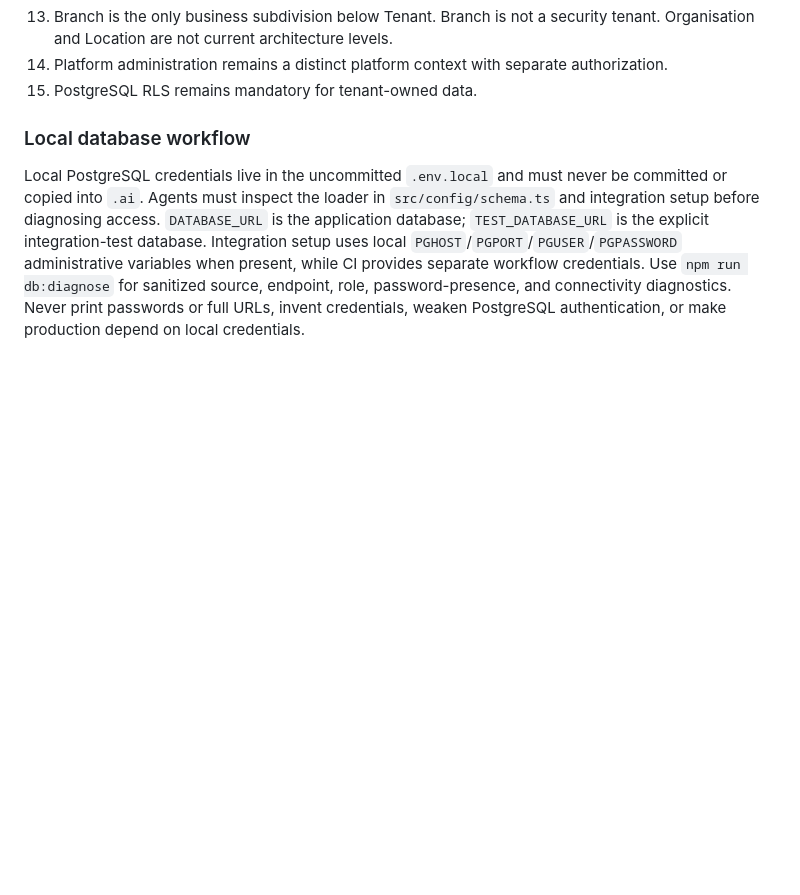
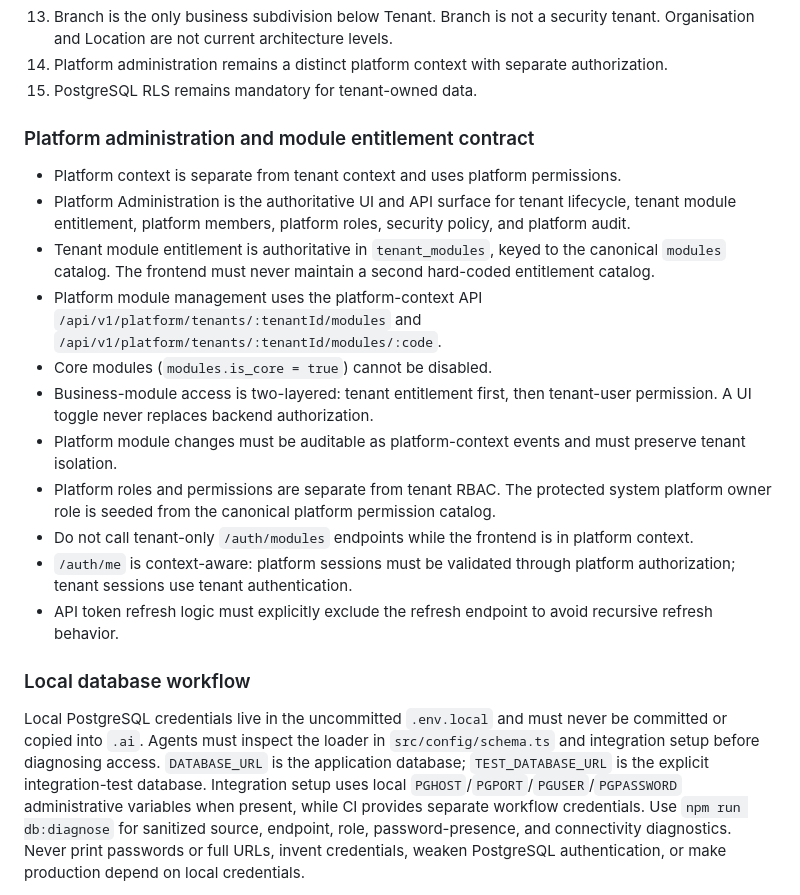
Before and after one commit to Sachin-Salgar/NEW_ERP_FINAL, a Markdown page: .ai/README.md, the part around the change. Drawn GitHub-style; blank space fills up the shorter version.

Commit message:
Document platform administration and module entitlement contract

```diff
--- a/.ai/README.md
+++ b/.ai/README.md
@@ -60,6 +60,20 @@ AI workflow files in `.ai/` explain **how an AI coding assistant should navigate
 13. Branch is the only business subdivision below Tenant. Branch is not a security tenant. Organisation and Location are not current architecture levels.
 14. Platform administration remains a distinct platform context with separate authorization.
 15. PostgreSQL RLS remains mandatory for tenant-owned data.
+
+### Platform administration and module entitlement contract
+
+- Platform context is separate from tenant context and uses platform permissions.
+- Platform Administration is the authoritative UI and API surface for tenant lifecycle, tenant module entitlement, platform members, platform roles, security policy, and platform audit.
+- Tenant module entitlement is authoritative in `tenant_modules`, keyed to the canonical `modules` catalog. The frontend must never maintain a second hard-coded entitlement catalog.
+- Platform module management uses the platform-context API `/api/v1/platform/tenants/:tenantId/modules` and `/api/v1/platform/tenants/:tenantId/modules/:code`.
+- Core modules (`modules.is_core = true`) cannot be disabled.
+- Business-module access is two-layered: tenant entitlement first, then tenant-user permission. A UI toggle never replaces backend authorization.
+- Platform module changes must be auditable as platform-context events and must preserve tenant isolation.
+- Platform roles and permissions are separate from tenant RBAC. The protected system platform owner role is seeded from the canonical platform permission catalog.
+- Do not call tenant-only `/auth/modules` endpoints while the frontend is in platform context.
+- `/auth/me` is context-aware: platform sessions must be validated through platform authorization; tenant sessions use tenant authentication.
+- API token refresh logic must explicitly exclude the refresh endpoint to avoid recursive refresh behavior.
 
 ### Local database workflow
 
```
